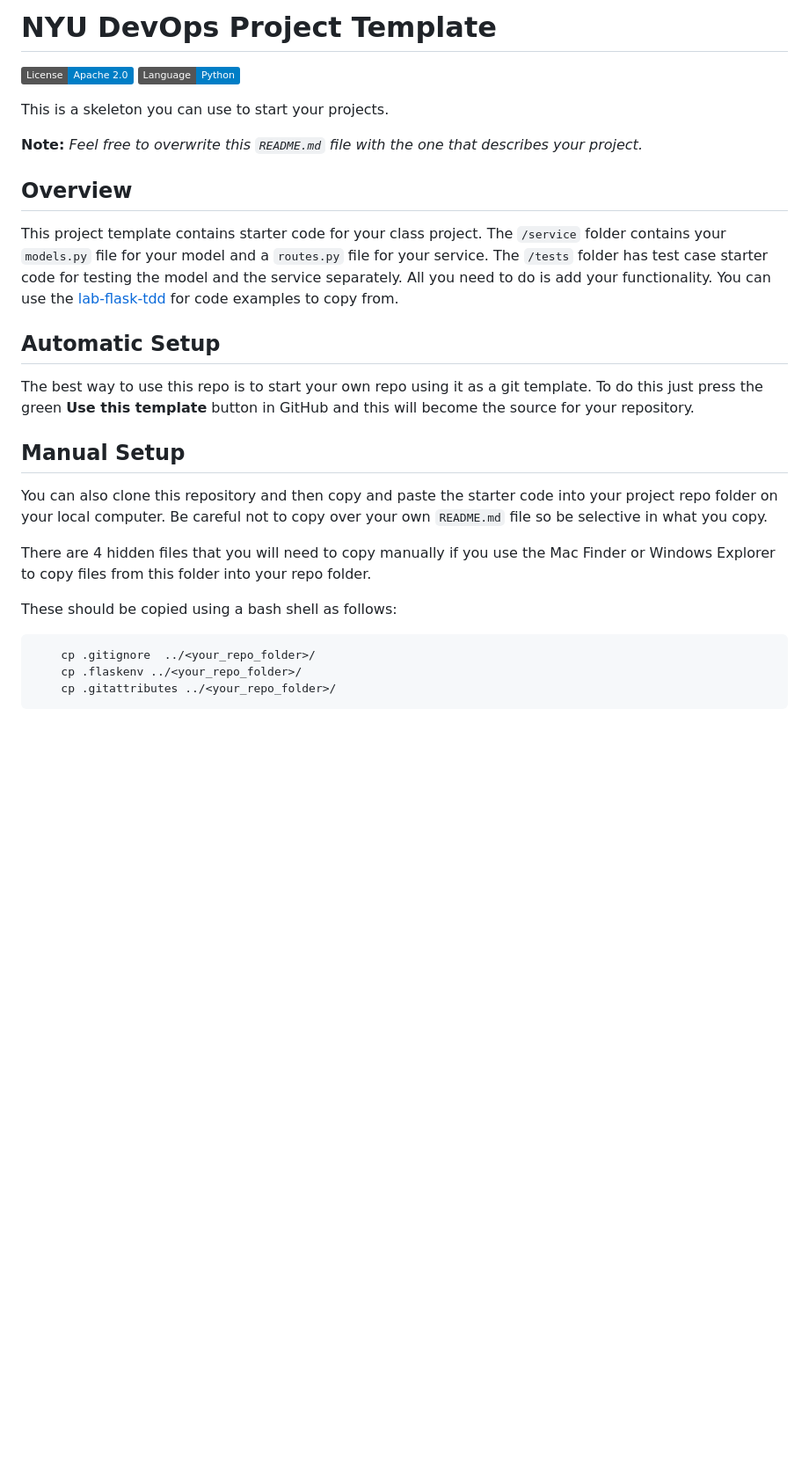
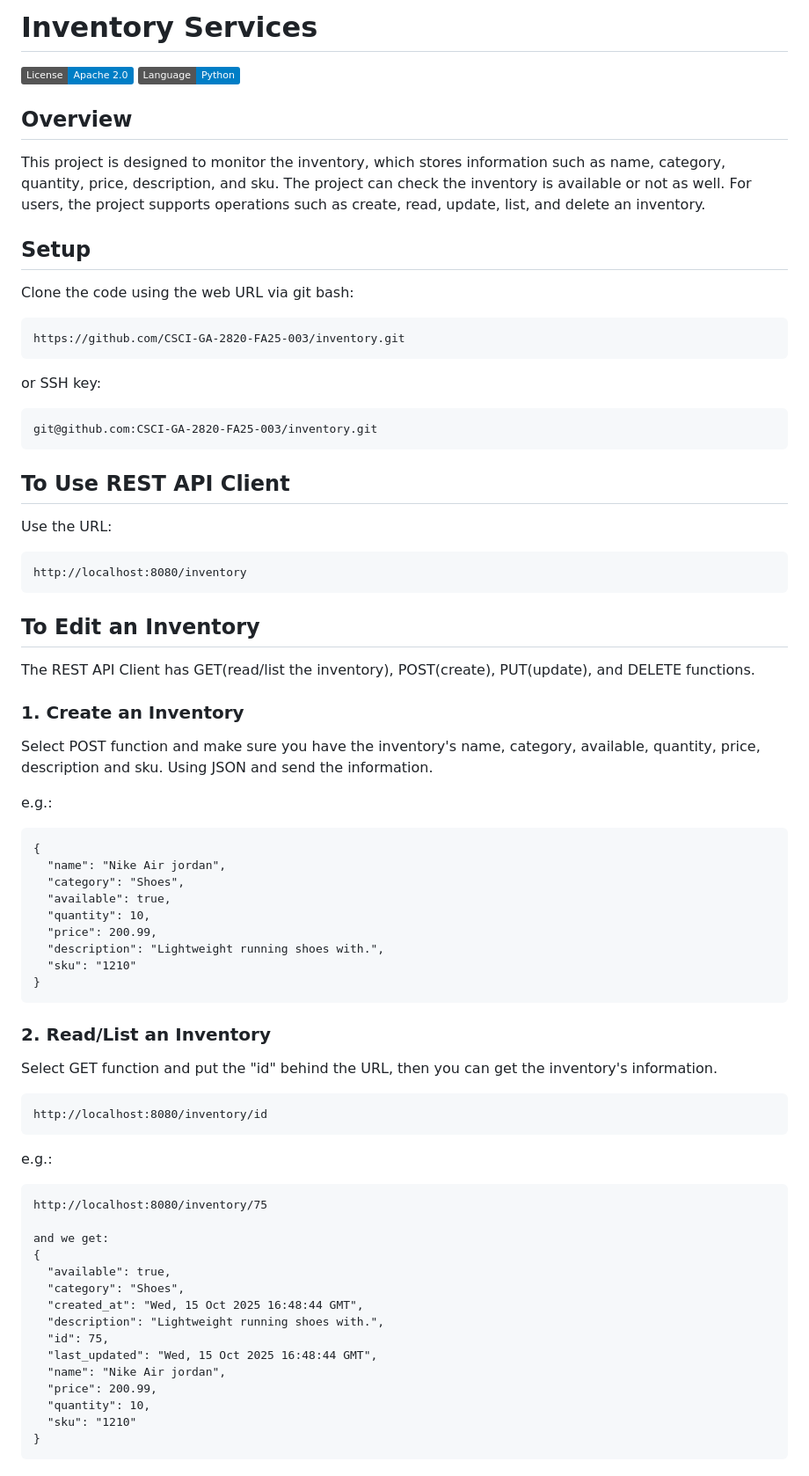
Before and after one commit to CSCI-GA-2820-FA25-003/inventory, a Markdown page: README.md, the part around one of its changes. Shown at 88% size. Rendered like a GitHub page; badges without logos; blank space fills up the shorter version.

Commit message:
update-README

````diff
--- a/README.md
+++ b/README.md
@@ -1,29 +1,73 @@
-# NYU DevOps Project Template
+# Inventory Services
 
 [![License](https://img.shields.io/badge/License-Apache_2.0-blue.svg)](https://opensource.org/licenses/Apache-2.0)
 [![Python](https://img.shields.io/badge/Language-Python-blue.svg)](https://python.org/)
 
-This is a skeleton you can use to start your projects.
-
-**Note:** _Feel free to overwrite this `README.md` file with the one that describes your project._
-
 ## Overview
 
-This project template contains starter code for your class project. The `/service` folder contains your `models.py` file for your model and a `routes.py` file for your service. The `/tests` folder has test case starter code for testing the model and the service separately. All you need to do is add your functionality. You can use the [lab-flask-tdd](https://github.com/nyu-devops/lab-flask-tdd) for code examples to copy from.
+This project is designed to monitor the inventory, which stores information such as name, category, quantity, price, description, and sku. The project can check the inventory is available or not as well. For users, the project supports operations such as create, read, update, list, and delete an inventory.
 
-## Automatic Setup
+## Setup
 
-The best way to use this repo is to start your own repo using it as a git template. To do this just press the green **Use this template** button in GitHub and this will become the source for your repository.
+Clone the code using the web URL via git bash:
+```
+https://github.com/CSCI-GA-2820-FA25-003/inventory.git
+```
+or SSH key:
+```
+git@github.com:CSCI-GA-2820-FA25-003/inventory.git
+```
+## To Use REST API Client
 
-## Manual Setup
+Use the URL:
+```
+http://localhost:8080/inventory
+```
 
-You can also clone this repository and then copy and paste the starter code into your project repo folder on your local computer. Be careful not to copy over your own `README.md` file so be selective in what you copy.
+## To Edit an Inventory
 
-There are 4 hidden files that you will need to copy manually if you use the Mac Finder or Windows Explorer to copy files from this folder into your repo folder.
+The REST API Client has GET(read/list the inventory), POST(create), PUT(update), and DELETE functions.
 
-These should be copied using a bash shell as follows:
+### 1. Create an Inventory
 
-```bash
-    cp .gitignore  ../<your_repo_folder>/
-    cp .flaskenv ../<your_repo_folder>/
-    cp .gitattributes ../<your_repo_folder>/
+Select POST function and make sure you have the inventory's name, category, available, quantity, price, description and sku. Using JSON and send the information.
+
+e.g.:
+```
+{
+  "name": "Nike Air jordan",
+  "category": "Shoes",
+  "available": true,
+  "quantity": 10,
+  "price": 200.99,
+  "description": "Lightweight running shoes with.",
+  "sku": "1210"
+}
+```
+
+### 2. Read/List an Inventory
+
+Select GET function and put the "id" behind the URL, then you can get the inventory's information.
+
+```
+http://localhost:8080/inventory/id
+```
+e.g.:
+```
+http://localhost:8080/inventory/75
+
+and we get:
+{
+  "available": true,
+  "category": "Shoes",
+  "created_at": "Wed, 15 Oct 2025 16:48:44 GMT",
+  "description": "Lightweight running shoes with.",
+  "id": 75,
+  "last_updated": "Wed, 15 Oct 2025 16:48:44 GMT",
+  "name": "Nike Air jordan",
+  "price": 200.99,
+  "quantity": 10,
+  "sku": "1210"
+}
+```
+
````
Also changed, not shown: other parts of README.md (+51 -0 lines).
